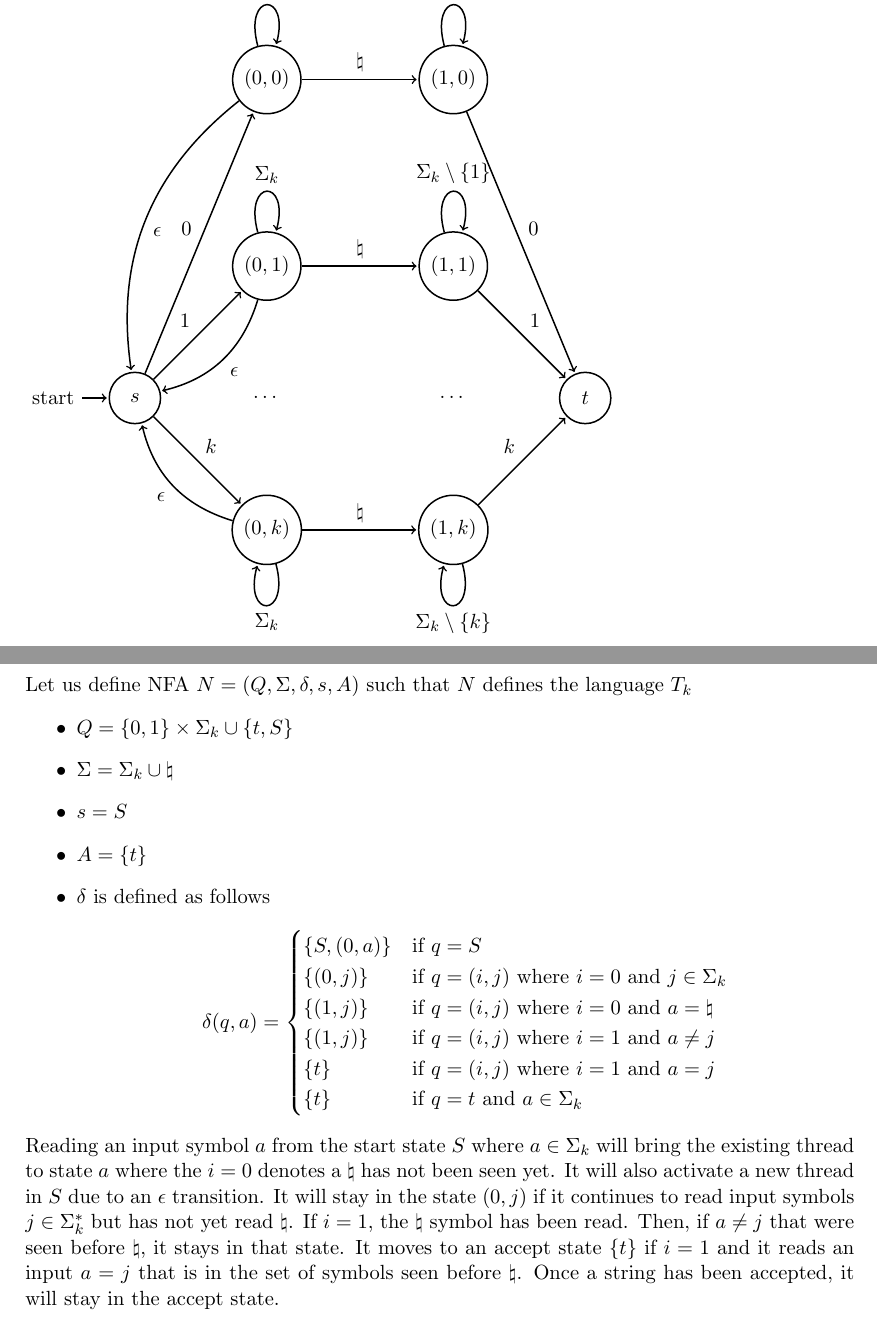
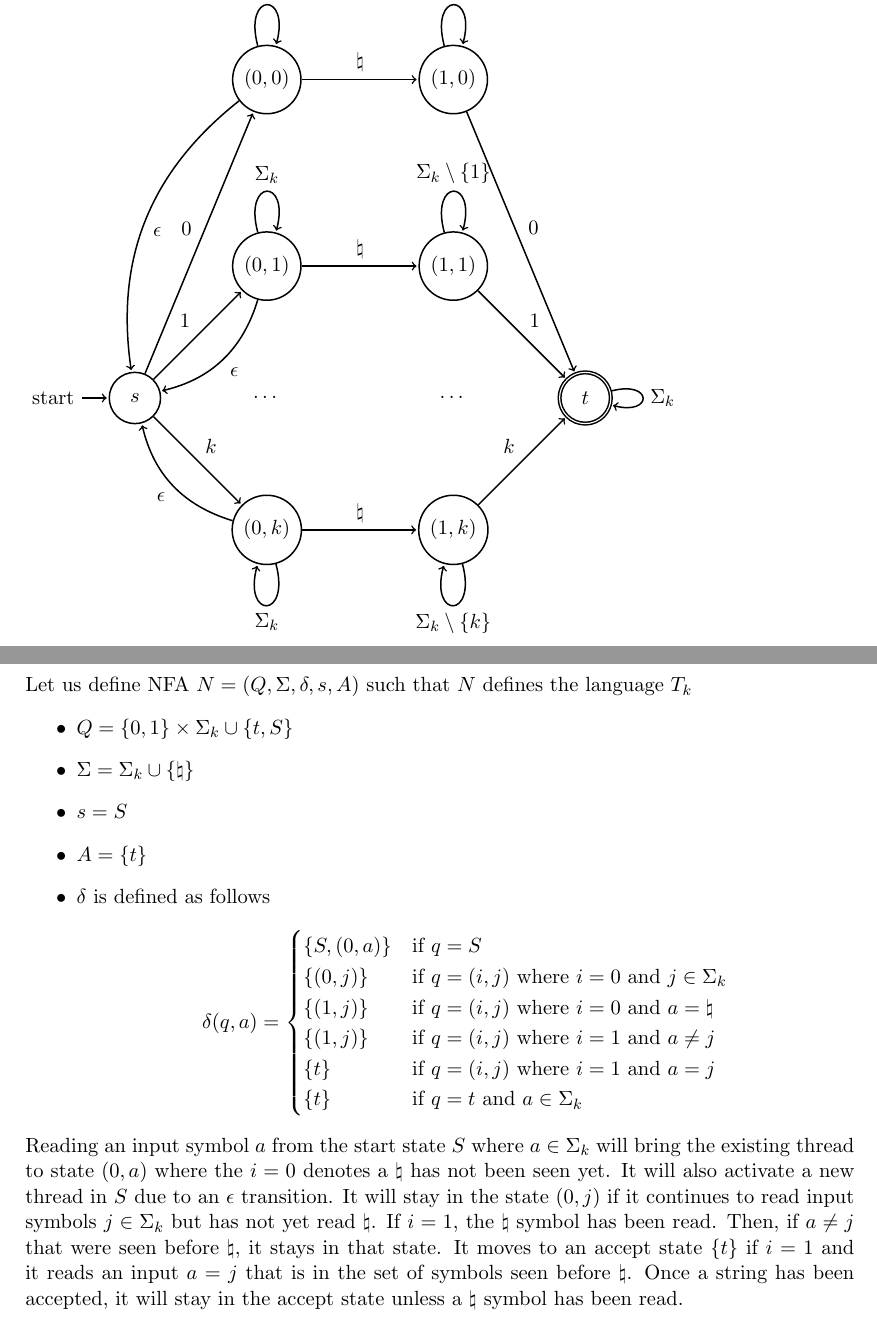
Before and after one commit to njm2015/cs374, a LaTeX document (ps2/p3.tex): two parts of pages 1 and 2 of 2, joined at a grey line, cut so that both start at the same text. Compiled offline with pdfLaTeX.

Commit message:
p3 completed

```diff
--- a/ps2/p3.tex
+++ b/ps2/p3.tex
@@ -28,7 +28,7 @@
 	\node[state] (qq0)[right=of q0] {$(1,0)$};
 	\node[state] (qq1)[right=of q1] {$(1,1)$};
 	\node[state] (qqk)[right=of qk] {$(1,k)$};
-	\node[state] (t)  [above right=of qqk] {$t$};
+	\node[state, accepting] (t)  [above right=of qqk] {$t$};
 	\path (qs) edge node {0} (q0);
 	\path (qs) edge node {1} (q1);
 	\path (qs) edge node {$k$} (qk);
@@ -49,6 +49,7 @@
 	\path (qq0) edge node {0} (t);
 	\path (qq1) edge node {1} (t);
 	\path (qqk) edge node {$k$} (t);
+	\path (t) edge [loop right] node {$\Sigma_k$} ();
 \end{tikzpicture}
 
 \newpage
@@ -57,7 +58,7 @@
 Let us define NFA $N=(Q,\Sigma,\delta,s,A)$ such that $N$ defines the language $T_k$
 \begin{itemize}
 	\item $Q=\{0, 1\} \times \Sigma_k \cup\{t,S\}$
-	\item $\Sigma=\Sigma_k \cup \natural$
+	\item $\Sigma=\Sigma_k \cup\{\natural\}$
 	\item $s=S$
 	\item $A=\{t\}$
 	\item $\delta$ is defined as follows \\ \[\delta(q,a)=\begin{cases}
@@ -69,6 +70,6 @@ Let us define NFA $N=(Q,\Sigma,\delta,s,A)$ such that $N$ defines the language $
 		\{t\} & \text{if }q=t\text{ and }a\in\Sigma_k\\
 	\end{cases}\]
 \end{itemize}
-Reading an input symbol $a$ from the start state $S$ where $a \in\Sigma_k$ will bring the existing thread to state $a$ where the $i=0$ denotes a $\natural$ has not been seen yet. It will also activate a new thread in $S$ due to an $\epsilon$ transition. It will stay in the state $(0, j)$ if it continues to read input symbols $j\in \Sigma_k^*$ but has not yet read $\natural$.
-If $i=1$, the $\natural$ symbol has been read. Then, if $a\neq j$ that were seen before $\natural$, it stays in that state. It moves to an accept state $\{t\}$ if $i=1$ and it reads an input $a=j$ that is in the set of symbols seen before $\natural$. Once a string has been accepted, it will stay in the accept state.
+Reading an input symbol $a$ from the start state $S$ where $a \in\Sigma_k$ will bring the existing thread to state $(0,a)$ where the $i=0$ denotes a $\natural$ has not been seen yet. It will also activate a new thread in $S$ due to an $\epsilon$ transition. It will stay in the state $(0, j)$ if it continues to read input symbols $j\in \Sigma_k$ but has not yet read $\natural$.
+If $i=1$, the $\natural$ symbol has been read. Then, if $a\neq j$ that were seen before $\natural$, it stays in that state. It moves to an accept state $\{t\}$ if $i=1$ and it reads an input $a=j$ that is in the set of symbols seen before $\natural$. Once a string has been accepted, it will stay in the accept state unless a $\natural$ symbol has been read.
 \end{document}
```
Also changed, not shown: ps2/p3.pdf, 4 other files.
